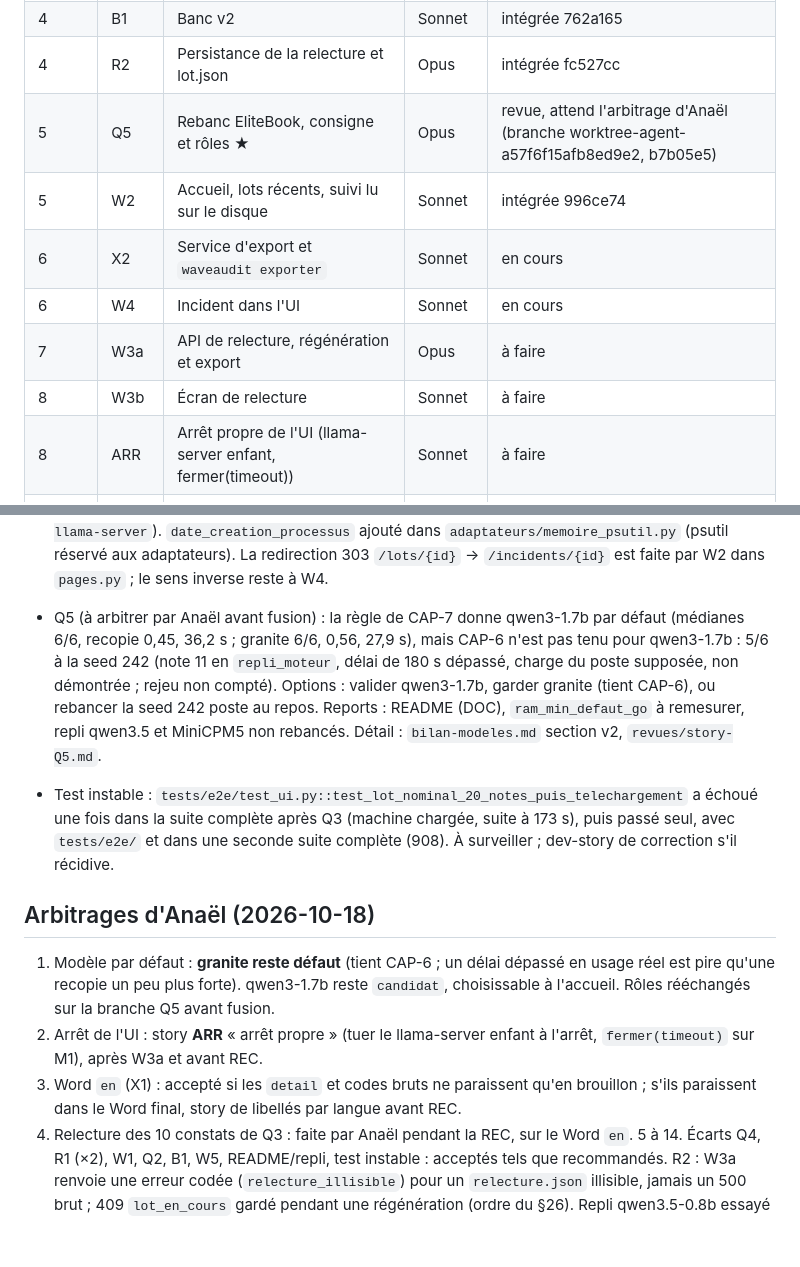
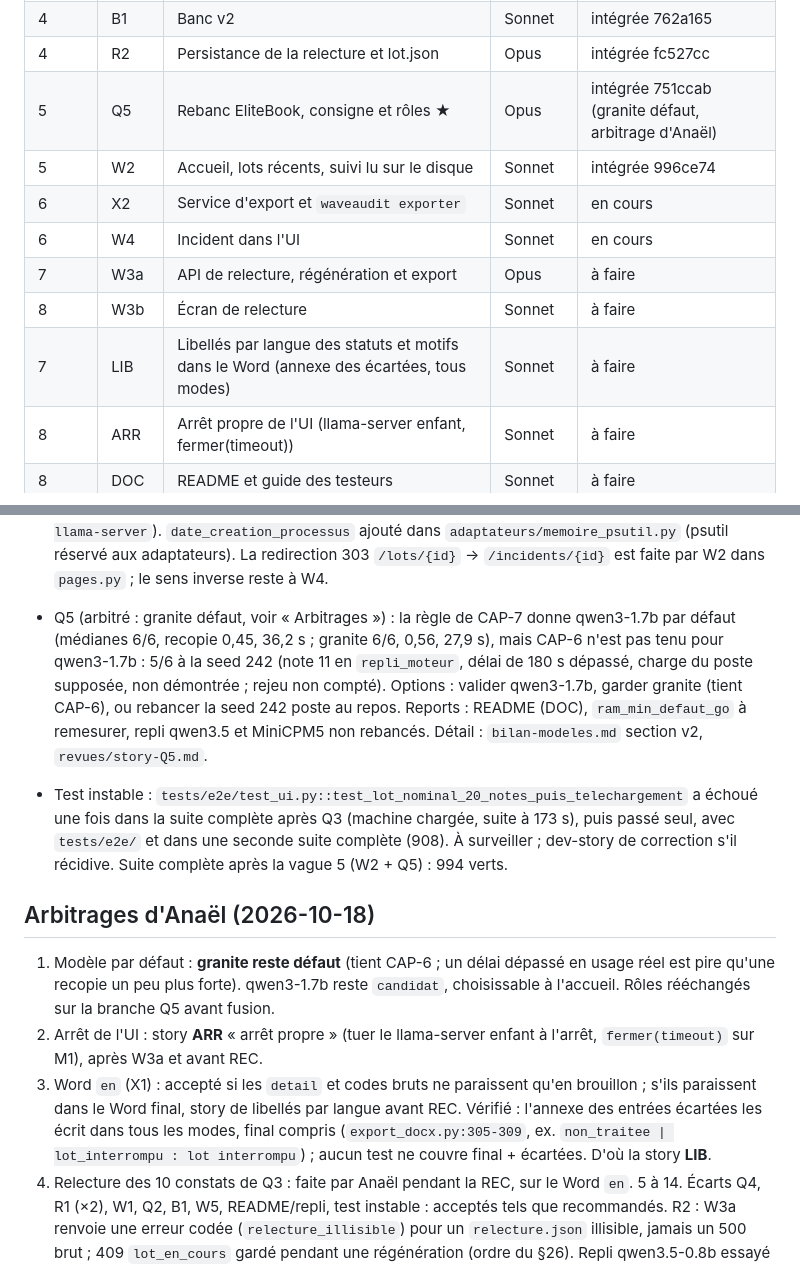
Before and after one commit to Aliquanto3/waveaudit, a Markdown page: _bmad-output/implementation-artifacts/etat-v2.md, 2 parts joined by grey strips. Drawn GitHub-style; blank space fills up the shorter version.

Commit message:
État v2 : Q5 intégrée (granite défaut), stories LIB et ARR ajoutées, suite verte (994)
Co-Authored-By: Claude Opus 5.5 <noreply@anthropic.com>

```diff
--- a/_bmad-output/implementation-artifacts/etat-v2.md
+++ b/_bmad-output/implementation-artifacts/etat-v2.md
@@ -17,12 +17,13 @@ Plan : `plan-v2.md`. États possibles : `à faire`, `en cours`, `intégrée <sha
 | 3 | L1 | Langue du lot, de la CLI au Word | Sonnet | intégrée fc41074 |
 | 4 | B1 | Banc v2 | Sonnet | intégrée 762a165 |
 | 4 | R2 | Persistance de la relecture et lot.json | Opus | intégrée fc527cc |
-| 5 | Q5 | Rebanc EliteBook, consigne et rôles ★ | Opus | revue, attend l'arbitrage d'Anaël (branche worktree-agent-a57f6f15afb8ed9e2, b7b05e5) |
+| 5 | Q5 | Rebanc EliteBook, consigne et rôles ★ | Opus | intégrée 751ccab (granite défaut, arbitrage d'Anaël) |
 | 5 | W2 | Accueil, lots récents, suivi lu sur le disque | Sonnet | intégrée 996ce74 |
 | 6 | X2 | Service d'export et `waveaudit exporter` | Sonnet | en cours |
 | 6 | W4 | Incident dans l'UI | Sonnet | en cours |
 | 7 | W3a | API de relecture, régénération et export | Opus | à faire |
 | 8 | W3b | Écran de relecture | Sonnet | à faire |
+| 7 | LIB | Libellés par langue des statuts et motifs dans le Word (annexe des écartées, tous modes) | Sonnet | à faire |
 | 8 | ARR | Arrêt propre de l'UI (llama-server enfant, fermer(timeout)) | Sonnet | à faire |
 | 8 | DOC | README et guide des testeurs | Sonnet | à faire |
 | 8 | REC | Recette finale sur l'EliteBook ★ | avec Anaël | à faire |
@@ -55,14 +56,15 @@ Constats tirés par Q3 (textes `en` dans `donnees/catalogue/*.yaml`) : AD-KERBER
 - R2 : un `relecture.json` illisible lève une `ValidationError` ; aucun code d'API prévu (W3a ne doit pas le laisser sortir en 500 brut). §26 annonce 409 `generation_en_cours` pour `POST …/candidat`, mais avec l'ordre du §26 (verrou d'abord) une régénération en cours donne 409 `lot_en_cours`. Réécriture complète de `relecture.json` à chaque fiche (O(n²), 18 ms par fiche à 300 notes, négligeable).
 - B1 (avant Q5) : une rubrique complétée par le garde-fou (`rubrique_completee`) compte 1,0 dans la recopie, conformément à §29 et mesures-qualite.md (définition A29). Cela pénalise, sans jamais l'avantager, un modèle qui laisse des rubriques vides ; le cas reste visible (`a_revoir`, `motifs`). Définition gardée telle quelle pour Q5.
 - W2 : `fermer()` de M1 reste bloquant pendant une ouverture du moteur : l'arrêt de l'UI pendant le démarrage d'une régénération dépasse la borne de 10 s (E3). Accepter pour le POC, ou story `fermer(timeout)` sur M1. Report antérieur (v0.1.0) : arrêter l'UI pendant un lot tue le fil daemon sans son `finally`, le llama-server du lot peut rester orphelin (à vérifier en REC : `tasklist | findstr llama-server`). `date_creation_processus` ajouté dans `adaptateurs/memoire_psutil.py` (psutil réservé aux adaptateurs). La redirection 303 `/lots/{id}` → `/incidents/{id}` est faite par W2 dans `pages.py` ; le sens inverse reste à W4.
-- Q5 (à arbitrer par Anaël avant fusion) : la règle de CAP-7 donne qwen3-1.7b par défaut (médianes 6/6, recopie 0,45, 36,2 s ; granite 6/6, 0,56, 27,9 s), mais CAP-6 n'est pas tenu pour qwen3-1.7b : 5/6 à la seed 242 (note 11 en `repli_moteur`, délai de 180 s dépassé, charge du poste supposée, non démontrée ; rejeu non compté). Options : valider qwen3-1.7b, garder granite (tient CAP-6), ou rebancer la seed 242 poste au repos. Reports : README (DOC), `ram_min_defaut_go` à remesurer, repli qwen3.5 et MiniCPM5 non rebancés. Détail : `bilan-modeles.md` section v2, `revues/story-Q5.md`.
+- Q5 (arbitré : granite défaut, voir « Arbitrages ») : la règle de CAP-7 donne qwen3-1.7b par défaut (médianes 6/6, recopie 0,45, 36,2 s ; granite 6/6, 0,56, 27,9 s), mais CAP-6 n'est pas tenu pour qwen3-1.7b : 5/6 à la seed 242 (note 11 en `repli_moteur`, délai de 180 s dépassé, charge du poste supposée, non démontrée ; rejeu non compté). Options : valider qwen3-1.7b, garder granite (tient CAP-6), ou rebancer la seed 242 poste au repos. Reports : README (DOC), `ram_min_defaut_go` à remesurer, repli qwen3.5 et MiniCPM5 non rebancés. Détail : `bilan-modeles.md` section v2, `revues/story-Q5.md`.
 - Test instable : `tests/e2e/test_ui.py::test_lot_nominal_20_notes_puis_telechargement` a échoué une fois dans la suite complète après Q3 (machine chargée, suite à 173 s), puis passé seul, avec `tests/e2e/` et dans une seconde suite complète (908). À surveiller ; dev-story de correction s'il récidive.
+Suite complète après la vague 5 (W2 + Q5) : 994 verts.
 
 ## Arbitrages d'Anaël (2026-10-18)
 
 1. Modèle par défaut : **granite reste défaut** (tient CAP-6 ; un délai dépassé en usage réel est pire qu'une recopie un peu plus forte). qwen3-1.7b reste `candidat`, choisissable à l'accueil. Rôles rééchangés sur la branche Q5 avant fusion.
 2. Arrêt de l'UI : story **ARR** « arrêt propre » (tuer le llama-server enfant à l'arrêt, `fermer(timeout)` sur M1), après W3a et avant REC.
-3. Word `en` (X1) : accepté si les `detail` et codes bruts ne paraissent qu'en brouillon ; s'ils paraissent dans le Word final, story de libellés par langue avant REC.
+3. Word `en` (X1) : accepté si les `detail` et codes bruts ne paraissent qu'en brouillon ; s'ils paraissent dans le Word final, story de libellés par langue avant REC. Vérifié : l'annexe des entrées écartées les écrit dans tous les modes, final compris (`export_docx.py:305-309`, ex. `non_traitee | lot_interrompu : lot interrompu`) ; aucun test ne couvre final + écartées. D'où la story **LIB**.
 4. Relecture des 10 constats de Q3 : faite par Anaël pendant la REC, sur le Word `en`.
 5 à 14. Écarts Q4, R1 (×2), W1, Q2, B1, W5, README/repli, test instable : acceptés tels que recommandés. R2 : W3a renvoie une erreur codée (`relecture_illisible`) pour un `relecture.json` illisible, jamais un 500 brut ; 409 `lot_en_cours` gardé pendant une régénération (ordre du §26). Repli qwen3.5-0.8b essayé en REC ; README réaligné par DOC.
 
```
